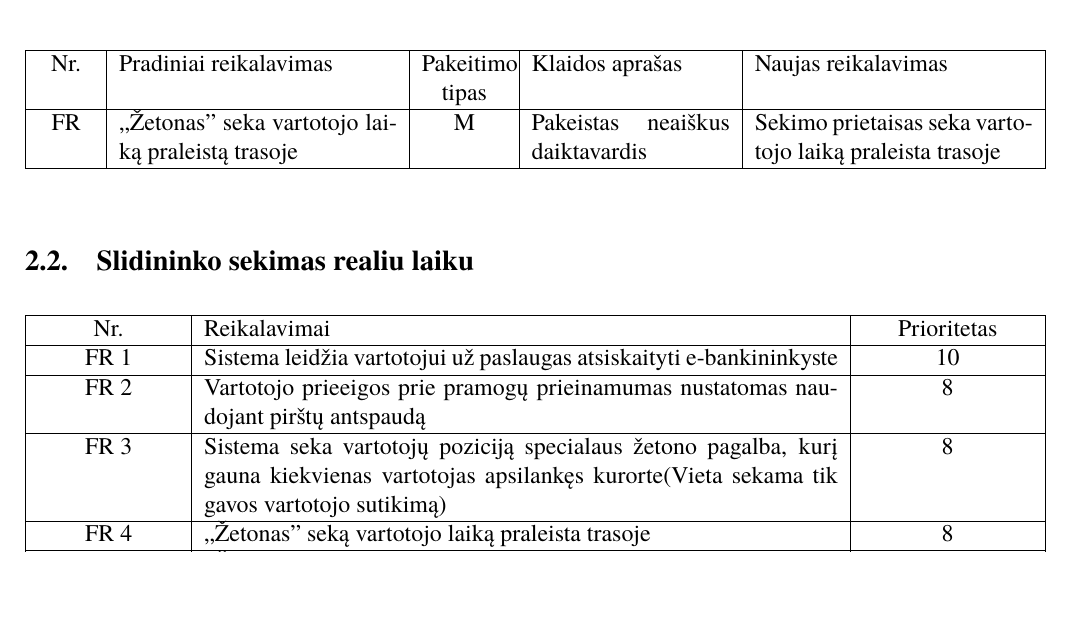
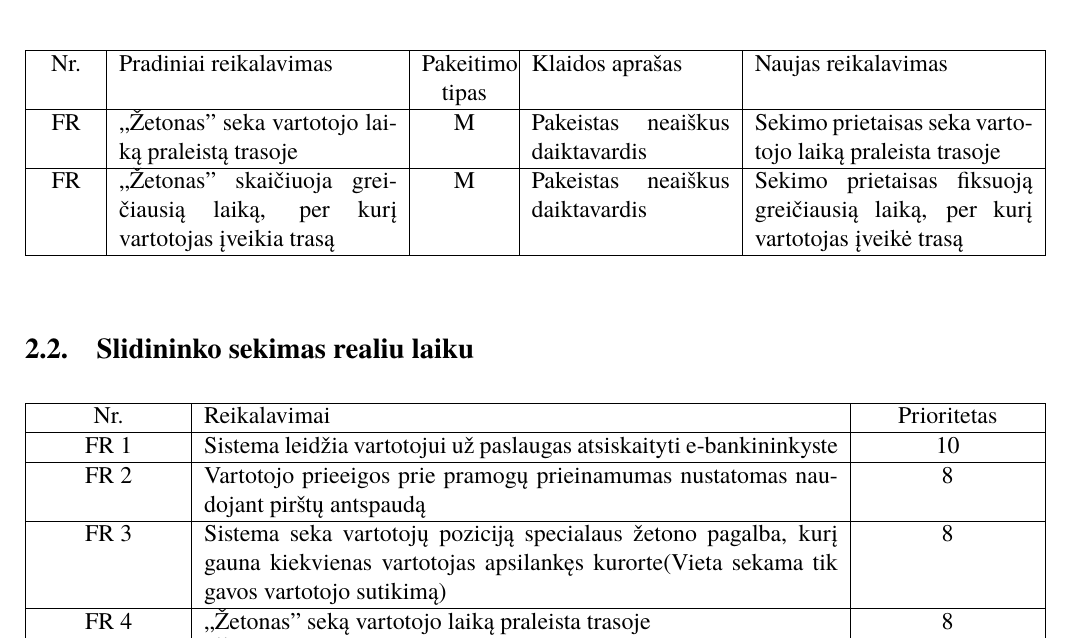
Before and after one commit to macro161/Slidinejimas, a LaTeX document (Latex/PSI II 1 Laboratorinis.tex): part of page 4 of 13, cut so that both start at the same text, the shorter picture padded with empty space. Compiled offline with XeLaTeX; a missing font is replaced by an installed copy or a similar font.

Commit message:
Comit
Comit

```diff
--- a/Latex/PSI II 1 Laboratorinis.tex
+++ b/Latex/PSI II 1 Laboratorinis.tex
@@ -57,8 +57,9 @@ Mūsų komanda gavo kitos komandos pirmame semestre(PSI I) paruoštą slidinėji
 \begin{table}[htbp]
 
 \begin{tabularx}{1\textwidth}{  |P{1cm}|X|P{1.5cm}|p{3.5cm}|X| }  \hline
-	Nr. & Pradiniai reikalavimas&  Pakeitimo tipas & Klaidos aprašas  & Naujas reikalavimas \\ \hline
+	Nr. & Pradiniai reikalavimas &  Pakeitimo tipas & Klaidos aprašas  & Naujas reikalavimas \\ \hline
 	FR & ,,Žetonas" seka vartotojo laiką praleistą trasoje & M & Pakeistas neaiškus daiktavardis & Sekimo prietaisas seka vartotojo laiką praleista trasoje \\ \hline
+	FR & ,,Žetonas" skaičiuoja greičiausią laiką, per kurį vartotojas įveikia trasą & M & Pakeistas neaiškus daiktavardis & Sekimo prietaisas fiksuoją greičiausią laiką, per kurį vartotojas įveikė trasą \\ \hline
 
 
 
```
